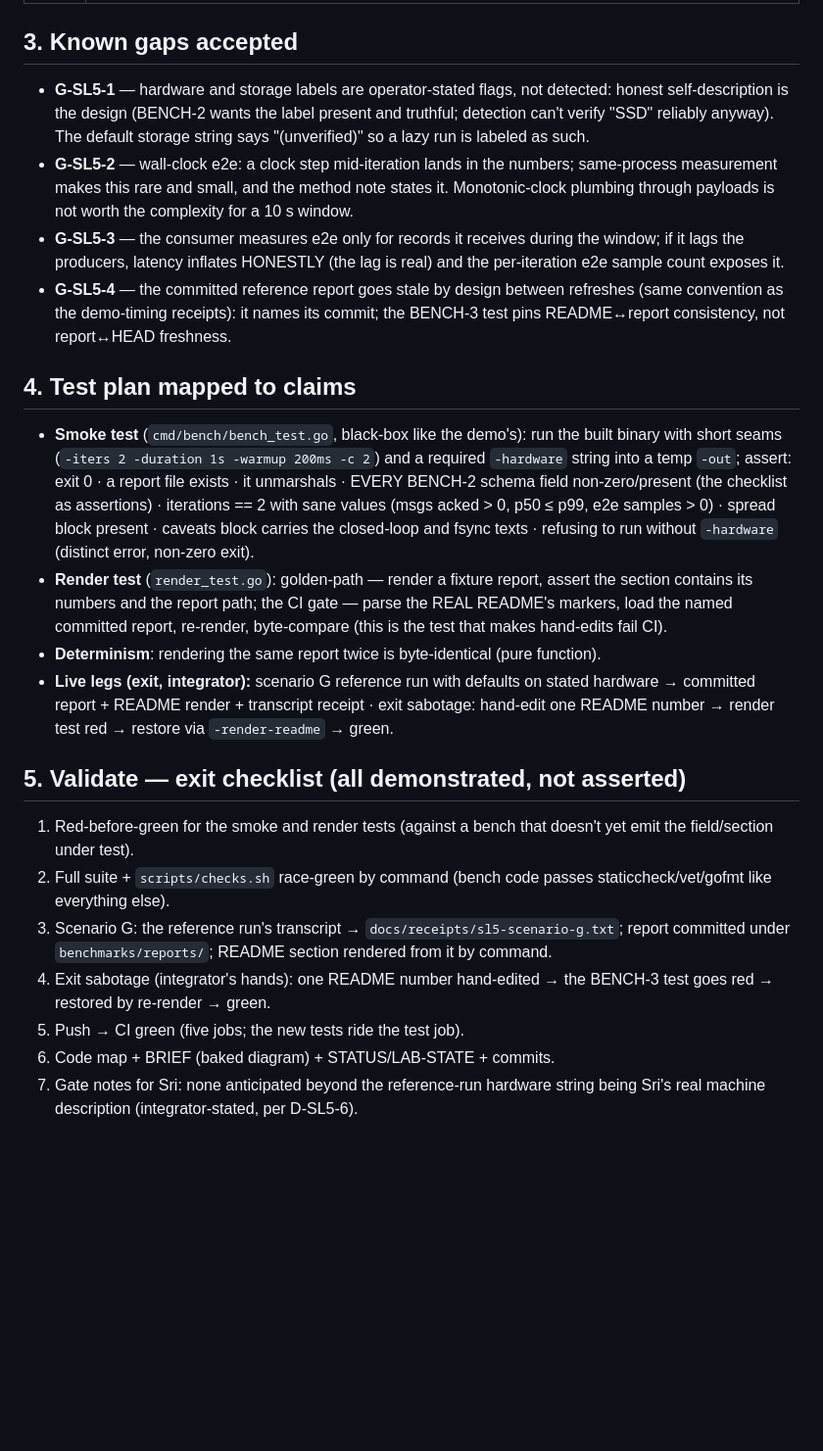
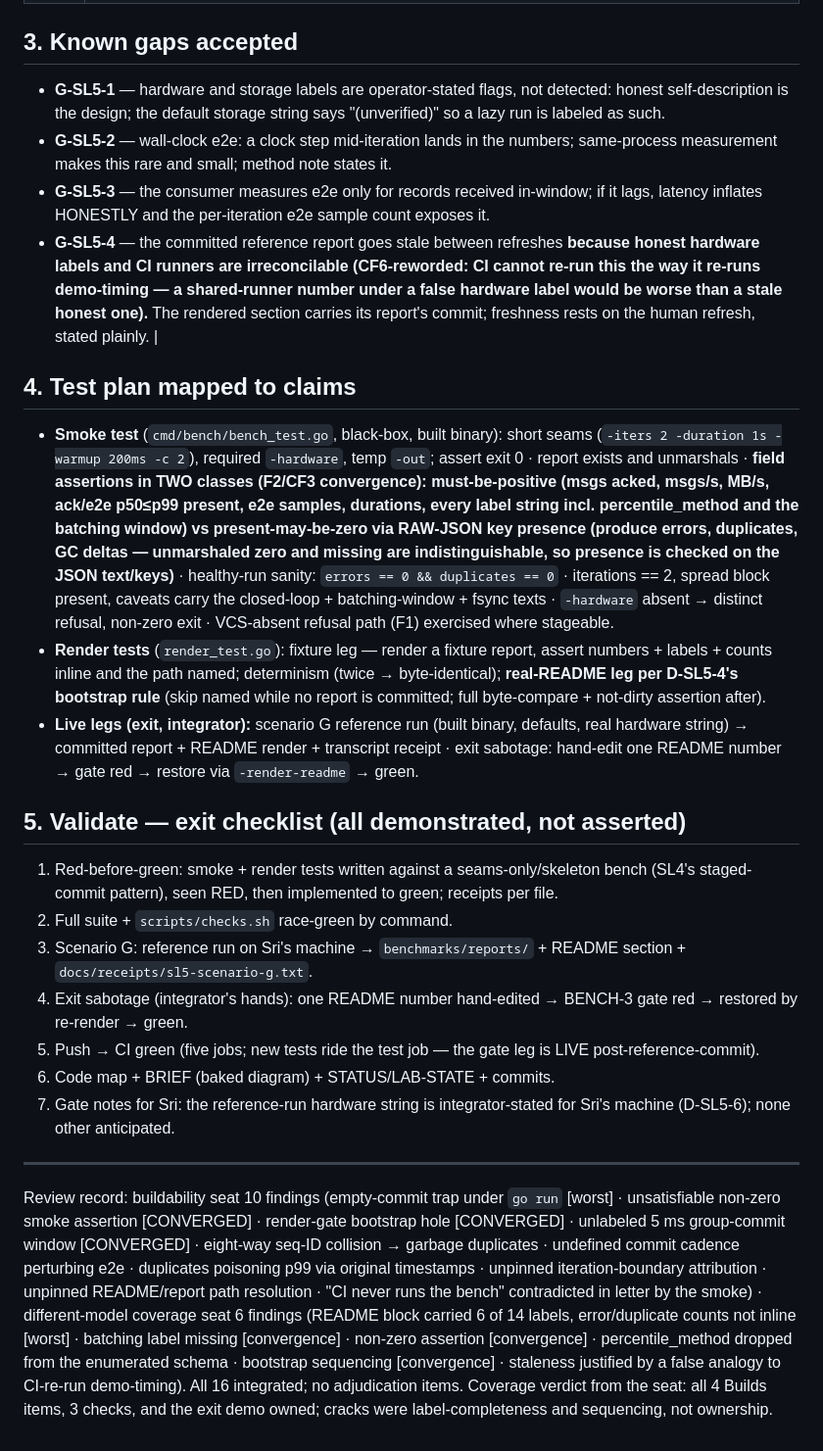
Before and after one commit to systemcnu/mini-kafka, a Markdown page: slices/SL5/DESIGN.md, the part around one of its changes. Shown at 98% size. Rendered like a GitHub page; blank space fills up the shorter version.

Commit message:
SL5 slice design FINALIZED (16 findings integrated, 3 convergences) + implementation plan

```diff
--- a/slices/SL5/DESIGN.md
+++ b/slices/SL5/DESIGN.md
@@ -28,24 +29,26 @@
 
 ## 3. Known gaps accepted
 
-- **G-SL5-1** — hardware and storage labels are operator-stated flags, not detected: honest self-description is the design (BENCH-2 wants the label present and truthful; detection can't verify "SSD" reliably anyway). The default storage string says "(unverified)" so a lazy run is labeled as such.
-- **G-SL5-2** — wall-clock e2e: a clock step mid-iteration lands in the numbers; same-process measurement makes this rare and small, and the method note states it. Monotonic-clock plumbing through payloads is not worth the complexity for a 10 s window.
-- **G-SL5-3** — the consumer measures e2e only for records it receives during the window; if it lags the producers, latency inflates HONESTLY (the lag is real) and the per-iteration e2e sample count exposes it.
-- **G-SL5-4** — the committed reference report goes stale by design between refreshes (same convention as the demo-timing receipts): it names its commit; the BENCH-3 test pins README↔report consistency, not report↔HEAD freshness.
+- **G-SL5-1** — hardware and storage labels are operator-stated flags, not detected: honest self-description is the design; the default storage string says "(unverified)" so a lazy run is labeled as such.
+- **G-SL5-2** — wall-clock e2e: a clock step mid-iteration lands in the numbers; same-process measurement makes this rare and small; method note states it.
+- **G-SL5-3** — the consumer measures e2e only for records received in-window; if it lags, latency inflates HONESTLY and the per-iteration e2e sample count exposes it.
+- **G-SL5-4** — the committed reference report goes stale between refreshes **because honest hardware labels and CI runners are irreconcilable (CF6-reworded: CI cannot re-run this the way it re-runs demo-timing — a shared-runner number under a false hardware label would be worse than a stale honest one).** The rendered section carries its report's commit; freshness rests on the human refresh, stated plainly. |
 
 ## 4. Test plan mapped to claims
 
-- **Smoke test** (`cmd/bench/bench_test.go`, black-box like the demo's): run the built binary with short seams (`-iters 2 -duration 1s -warmup 200ms -c 2`) and a required `-hardware` string into a temp `-out`; assert: exit 0 · a report file exists · it unmarshals · EVERY BENCH-2 schema field non-zero/present (the checklist as assertions) · iterations == 2 with sane values (msgs acked > 0, p50 ≤ p99, e2e samples > 0) · spread block present · caveats block carries the closed-loop and fsync texts · refusing to run without `-hardware` (distinct error, non-zero exit).
-- **Render test** (`render_test.go`): golden-path — render a fixture report, assert the section contains its numbers and the report path; the CI gate — parse the REAL README's markers, load the named committed report, re-render, byte-compare (this is the test that makes hand-edits fail CI).
-- **Determinism**: rendering the same report twice is byte-identical (pure function).
-- **Live legs (exit, integrator):** scenario G reference run with defaults on stated hardware → committed report + README render + transcript receipt · exit sabotage: hand-edit one README number → render test red → restore via `-render-readme` → green.
+- **Smoke test** (`cmd/bench/bench_test.go`, black-box, built binary): short seams (`-iters 2 -duration 1s -warmup 200ms -c 2`), required `-hardware`, temp `-out`; assert exit 0 · report exists and unmarshals · **field assertions in TWO classes (F2/CF3 convergence): must-be-positive (msgs acked, msgs/s, MB/s, ack/e2e p50≤p99 present, e2e samples, durations, every label string incl. percentile_method and the batching window) vs present-may-be-zero via RAW-JSON key presence (produce errors, duplicates, GC deltas — unmarshaled zero and missing are indistinguishable, so presence is checked on the JSON text/keys)** · healthy-run sanity: `errors == 0 && duplicates == 0` · iterations == 2, spread block present, caveats carry the closed-loop + batching-window + fsync texts · `-hardware` absent → distinct refusal, non-zero exit · VCS-absent refusal path (F1) exercised where stageable.
+- **Render tests** (`render_test.go`): fixture leg — render a fixture report, assert numbers + labels + counts inline and the path named; determinism (twice → byte-identical); **real-README leg per D-SL5-4's bootstrap rule** (skip named while no report is committed; full byte-compare + not-dirty assertion after).
+- **Live legs (exit, integrator):** scenario G reference run (built binary, defaults, real hardware string) → committed report + README render + transcript receipt · exit sabotage: hand-edit one README number → gate red → restore via `-render-readme` → green.
 
 ## 5. Validate — exit checklist (all demonstrated, not asserted)
 
-1. Red-before-green for the smoke and render tests (against a bench that doesn't yet emit the field/section under test).
-2. Full suite + `scripts/checks.sh` race-green by command (bench code passes staticcheck/vet/gofmt like everything else).
-3. Scenario G: the reference run's transcript → `docs/receipts/sl5-scenario-g.txt`; report committed under `benchmarks/reports/`; README section rendered from it by command.
-4. Exit sabotage (integrator's hands): one README number hand-edited → the BENCH-3 test goes red → restored by re-render → green.
-5. Push → CI green (five jobs; the new tests ride the test job).
+1. Red-before-green: smoke + render tests written against a seams-only/skeleton bench (SL4's staged-commit pattern), seen RED, then implemented to green; receipts per file.
+2. Full suite + `scripts/checks.sh` race-green by command.
+3. Scenario G: reference run on Sri's machine → `benchmarks/reports/` + README section + `docs/receipts/sl5-scenario-g.txt`.
+4. Exit sabotage (integrator's hands): one README number hand-edited → BENCH-3 gate red → restored by re-render → green.
+5. Push → CI green (five jobs; new tests ride the test job — the gate leg is LIVE post-reference-commit).
 6. Code map + BRIEF (baked diagram) + STATUS/LAB-STATE + commits.
-7. Gate notes for Sri: none anticipated beyond the reference-run hardware string being Sri's real machine description (integrator-stated, per D-SL5-6).
+7. Gate notes for Sri: the reference-run hardware string is integrator-stated for Sri's machine (D-SL5-6); none other anticipated.
+
+---
+Review record: buildability seat 10 findings (empty-commit trap under `go run` [worst] · unsatisfiable non-zero smoke assertion [CONVERGED] · render-gate bootstrap hole [CONVERGED] · unlabeled 5 ms group-commit window [CONVERGED] · eight-way seq-ID collision → garbage duplicates · undefined commit cadence perturbing e2e · duplicates poisoning p99 via original timestamps · unpinned iteration-boundary attribution · unpinned README/report path resolution · "CI never runs the bench" contradicted in letter by the smoke) · different-model coverage seat 6 findings (README block carried 6 of 14 labels, error/duplicate counts not inline [worst] · batching label missing [convergence] · non-zero assertion [convergence] · percentile_method dropped from the enumerated schema · bootstrap sequencing [convergence] · staleness justified by a false analogy to CI-re-run demo-timing). All 16 integrated; no adjudication items. Coverage verdict from the seat: all 4 Builds items, 3 checks, and the exit demo owned; cracks were label-completeness and sequencing, not ownership.
```
Also changed, not shown: other parts of slices/SL5/DESIGN.md (+14 -13 lines), slices/SL5/PLAN.md (added, +57 -0 lines).
